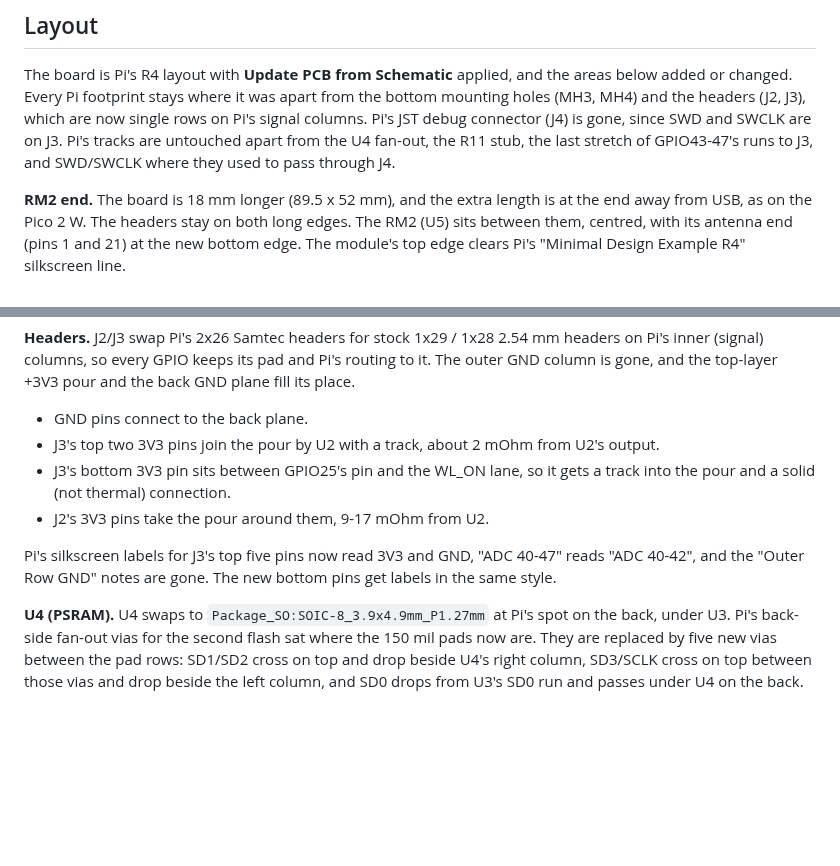
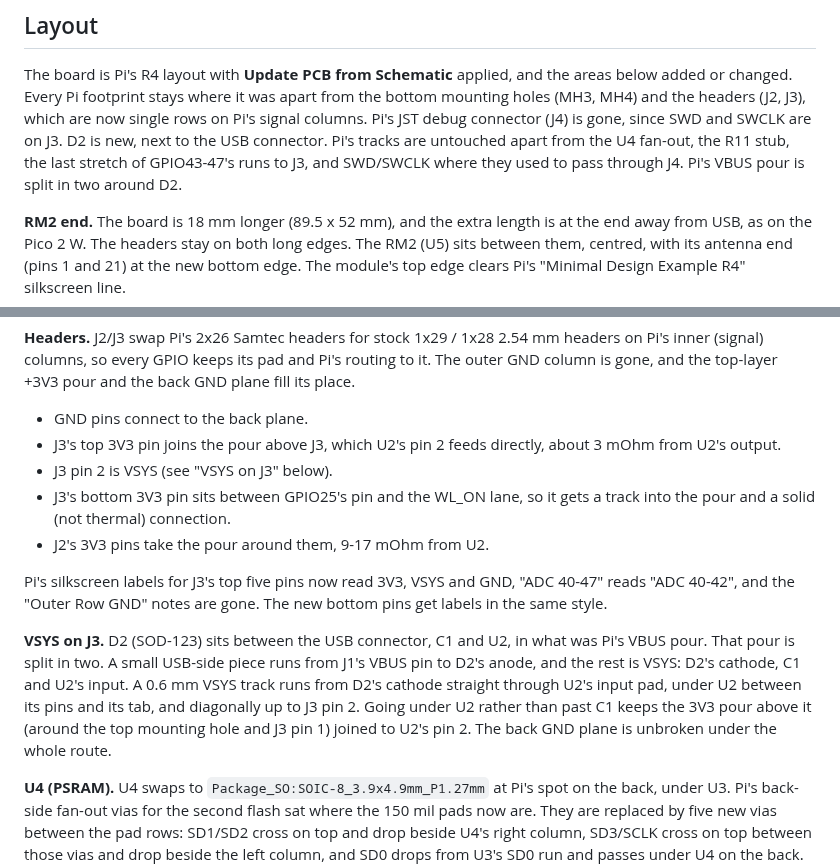
Before and after one commit to eelstretching/rp2350b-rm2-reference, a Markdown page: README.md, 2 parts joined by grey strips. Drawn GitHub-style; blank space fills up the shorter version.

```diff
--- a/README.md
+++ b/README.md
@@ -128,9 +148,9 @@ size and dielectric. The 100n parts are 16 V instead of 25 V, which is fine on 3
 The board is Pi's R4 layout with **Update PCB from Schematic** applied, and the areas below added
 or changed. Every Pi footprint stays where it was apart from the bottom mounting holes (MH3, MH4)
 and the headers (J2, J3), which are now single rows on Pi's signal columns. Pi's JST debug
-connector (J4) is gone, since SWD and SWCLK are on J3. Pi's tracks are untouched apart from the U4
-fan-out, the R11 stub, the last stretch of GPIO43-47's runs to J3, and SWD/SWCLK where they used to
-pass through J4.
+connector (J4) is gone, since SWD and SWCLK are on J3. D2 is new, next to the USB connector. Pi's
+tracks are untouched apart from the U4 fan-out, the R11 stub, the last stretch of GPIO43-47's runs
+to J3, and SWD/SWCLK where they used to pass through J4. Pi's VBUS pour is split in two around D2.
 
 **RM2 end.** The board is 18 mm longer (89.5 x 52 mm), and the extra length is at the end away from
 USB, as on the Pico 2 W. The headers stay on both long edges. The RM2 (U5) sits between them,
@@ -175,13 +195,22 @@ NPTH holes with no copper.
 inner (signal) columns, so every GPIO keeps its pad and Pi's routing to it. The outer GND column is
 gone, and the top-layer +3V3 pour and the back GND plane fill its place.
 - GND pins connect to the back plane.
-- J3's top two 3V3 pins join the pour by U2 with a track, about 2 mOhm from U2's output.
+- J3's top 3V3 pin joins the pour above J3, which U2's pin 2 feeds directly, about 3 mOhm from
+  U2's output.
+- J3 pin 2 is VSYS (see "VSYS on J3" below).
 - J3's bottom 3V3 pin sits between GPIO25's pin and the WL_ON lane, so it gets a track into the
   pour and a solid (not thermal) connection.
 - J2's 3V3 pins take the pour around them, 9-17 mOhm from U2.
 
-Pi's silkscreen labels for J3's top five pins now read 3V3 and GND, "ADC 40-47" reads "ADC 40-42",
+Pi's silkscreen labels for J3's top five pins now read 3V3, VSYS and GND, "ADC 40-47" reads "ADC 40-42",
 and the "Outer Row GND" notes are gone. The new bottom pins get labels in the same style.
+
+**VSYS on J3.** D2 (SOD-123) sits between the USB connector, C1 and U2, in what was Pi's VBUS
+pour. That pour is split in two. A small USB-side piece runs from J1's VBUS pin to D2's anode, and
+the rest is VSYS: D2's cathode, C1 and U2's input. A 0.6 mm VSYS track runs from D2's cathode
+straight through U2's input pad, under U2 between its pins and its tab, and diagonally up to J3
+pin 2. Going under U2 rather than past C1 keeps the 3V3 pour above it (around the top mounting
+hole and J3 pin 1) joined to U2's pin 2. The back GND plane is unbroken under the whole route.
 
 **U4 (PSRAM).** U4 swaps to `Package_SO:SOIC-8_3.9x4.9mm_P1.27mm` at Pi's spot on the back, under
 U3. Pi's back-side fan-out vias for the second flash sat where the 150 mil pads now are. They are
```
Also changed, not shown: other parts of README.md (+22 -2 lines), docs/pcb-front.png, docs/schematic-full.png, 4 other files.
